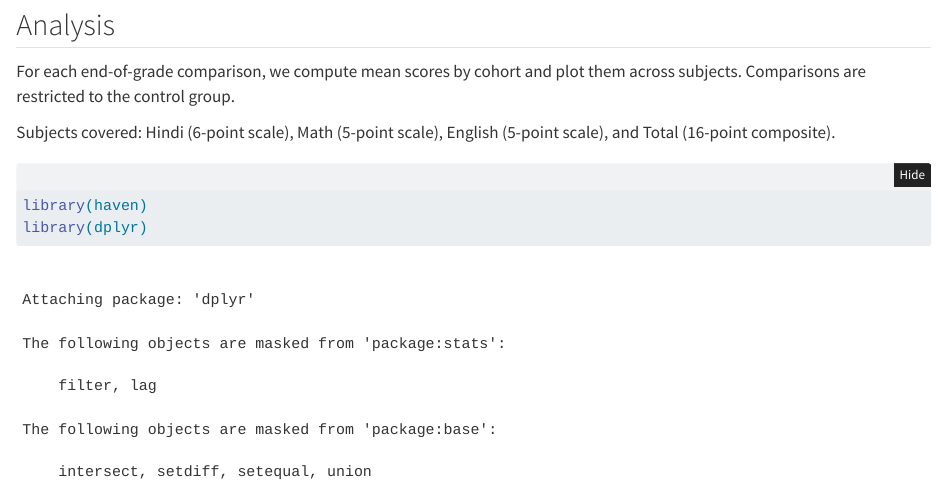
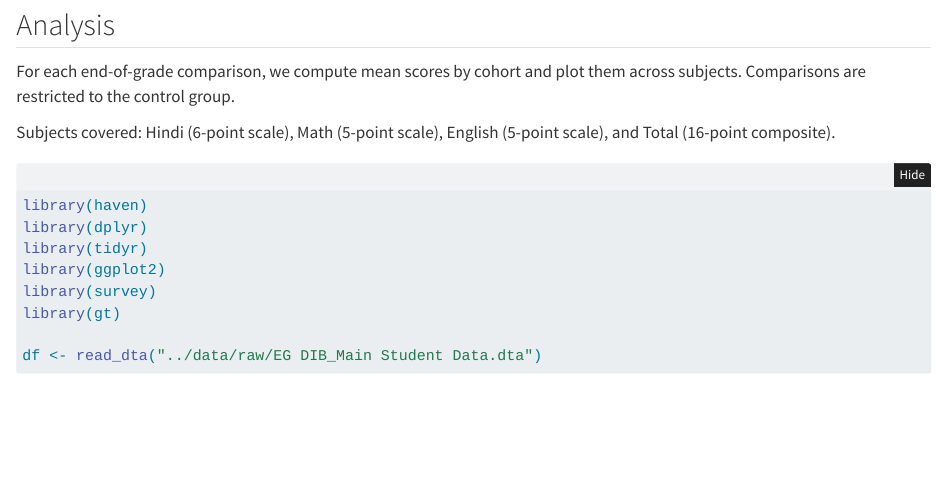
Before and after one commit to dougj892/did_validation, a Quarto document (notebooks/cohort_score_stability.qmd): the page in a window 1100 px wide, from 1520 px down. Rendered offline with R 4.5, knitr and Pandoc in place of Quarto, with nearby package versions; folded parts are opened; some code elsewhere in the file could not run offline.

```diff
--- a/_quarto.yml
+++ b/_quarto.yml
@@ -3,6 +3,10 @@
   output-dir: docs
   resources:
     - .nojekyll
+
+format:
+  html:
+    embed-resources: true
 
 website:
   title: "DID Validation"
--- a/notebooks/cohort_score_stability.qmd
+++ b/notebooks/cohort_score_stability.qmd
@@ -2,8 +2,10 @@
 title: "End-of-Grade Score Stability Across Cohorts — EG DIB"
 format:
   html:
-    embed-resources: true
     code-fold: true
+execute:
+  message: false
+  warning: false
 ---
 
 ## Overview
```
Also changed, not shown: notebooks/aser_trends_analysis.qmd (+3 -1 lines), docs/search.json, 4 other files.
